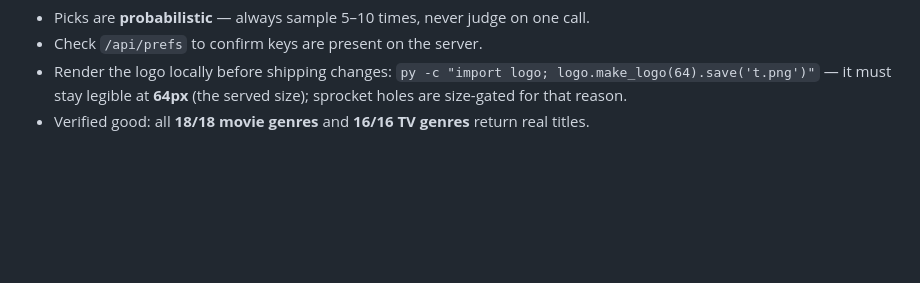
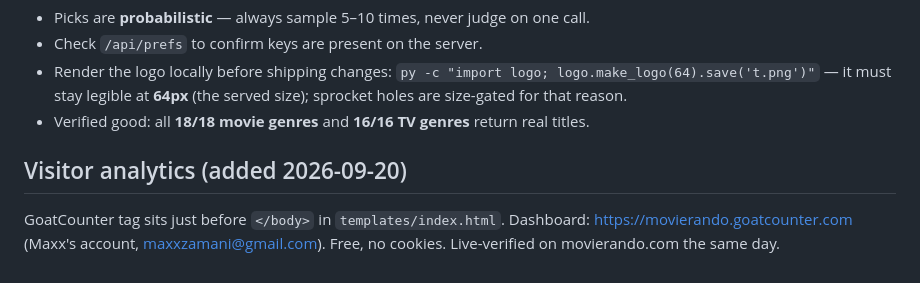
Before and after one commit to maxxzamani-create/movie-picker, a Markdown page: HANDOFF.md, the part around the change. GitHub-like rendering; blank space fills up the shorter version.

Commit message:
HANDOFF: note GoatCounter analytics
Co-Authored-By: Claude Opus 5 <noreply@anthropic.com>

```diff
--- a/HANDOFF.md
+++ b/HANDOFF.md
@@ -153,3 +153,6 @@ curl -sS -X POST https://movie-genie-lseb.onrender.com/api/pick \
 - Render the logo locally before shipping changes: `py -c "import logo; logo.make_logo(64).save('t.png')"`
   — it must stay legible at **64px** (the served size); sprocket holes are size-gated for that reason.
 - Verified good: all **18/18 movie genres** and **16/16 TV genres** return real titles.
+
+## Visitor analytics (added 2026-09-20)
+GoatCounter tag sits just before `</body>` in `templates/index.html`. Dashboard: https://movierando.goatcounter.com (Maxx's account, maxxzamani@gmail.com). Free, no cookies. Live-verified on movierando.com the same day.
```
